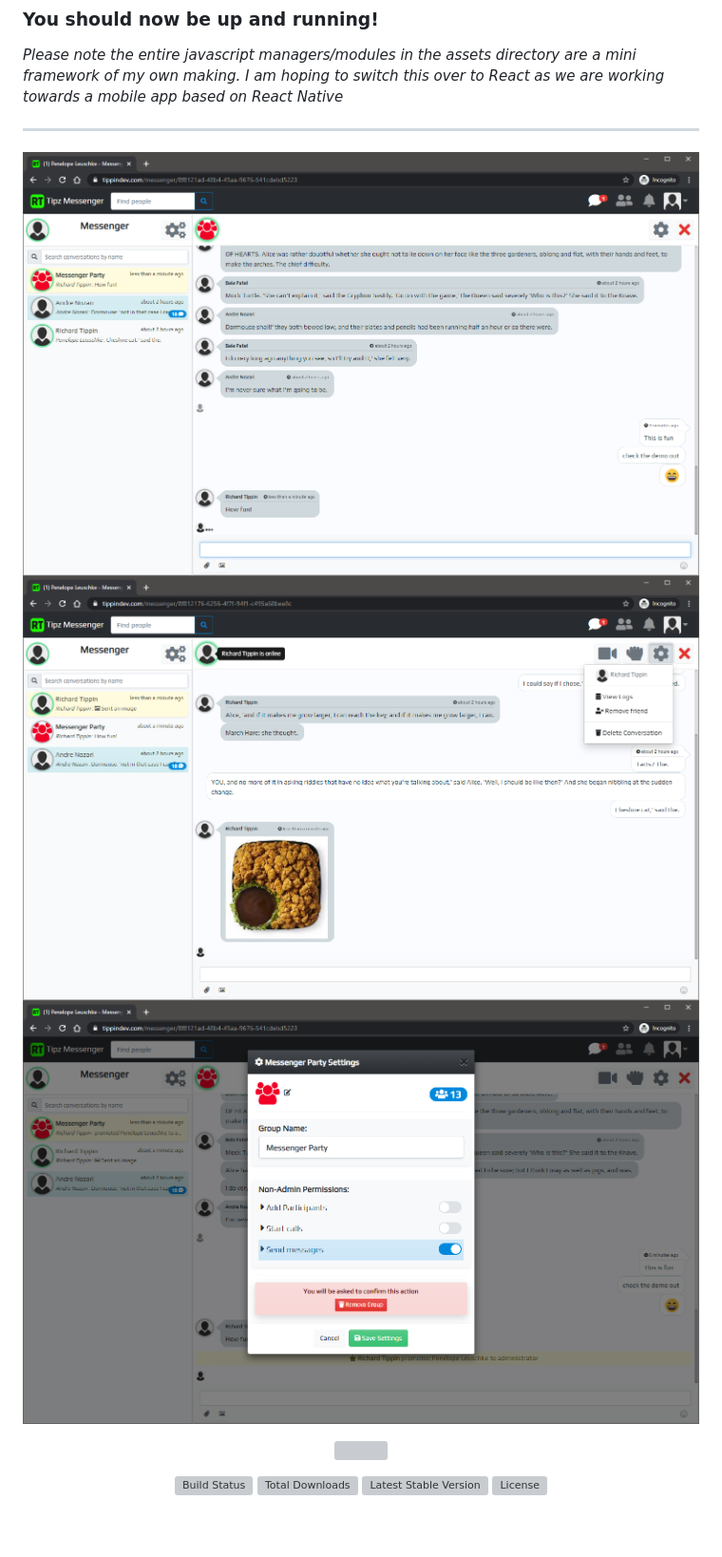
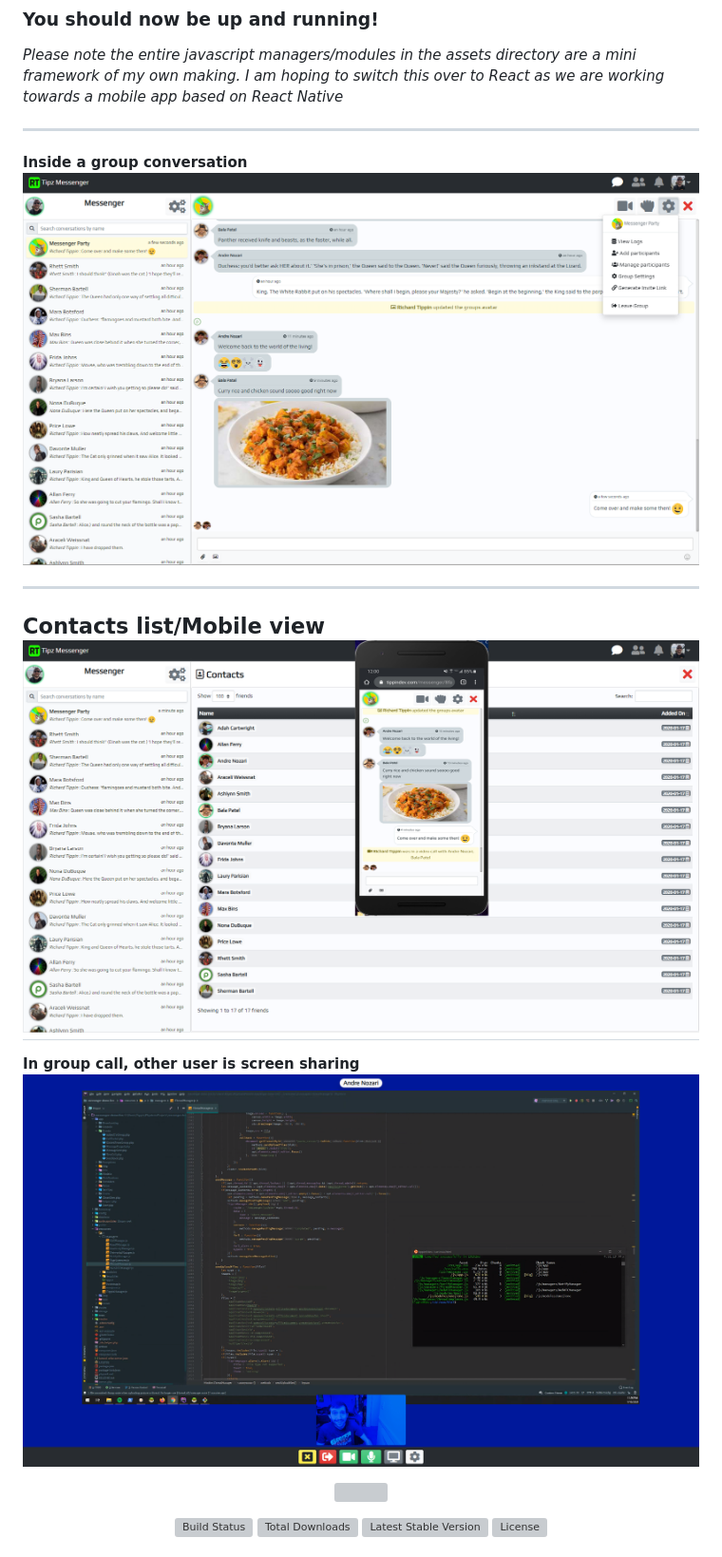
Before and after one commit to rich308/chat_app, a Markdown page: README.md, the part around the change. Shown: that part at 95% size. GitHub-like rendering; pictures changed too: public/images/example/screen1.png, public/images/example/screen2.png, public/images/example/screen3.png; blank space fills up the shorter version; grey boxes are pictures that could not be loaded.

Commit message:
Updated README.md and example screenshots

```diff
--- a/README.md
+++ b/README.md
@@ -153,9 +153,14 @@ If you choose to use this outside of demo purposes, I recommend you setup your o
 *Please note the entire javascript managers/modules in the assets directory are a mini framework of my own making. I am hoping to switch this over to React as we are working towards a mobile app based on React Native*
 
 - - - -
+**Inside a group conversation**
+![Screenshot](public/images/example/screen1.png?raw=true "Screenshot")
 
-![Screenshot](public/images/example/screen1.png?raw=true "Screenshot")
+----
+**Contacts list/Mobile view**
 ![Screenshot](public/images/example/screen2.png?raw=true "Screenshot")
+----
+**In group call, other user is screen sharing**
 ![Screenshot](public/images/example/screen3.png?raw=true "Screenshot")
 
 <p align="center"><img src="https://res.cloudinary.com/dtfbvvkyp/image/upload/v1566331377/laravel-logolockup-cmyk-red.svg" width="400"></p>
```
